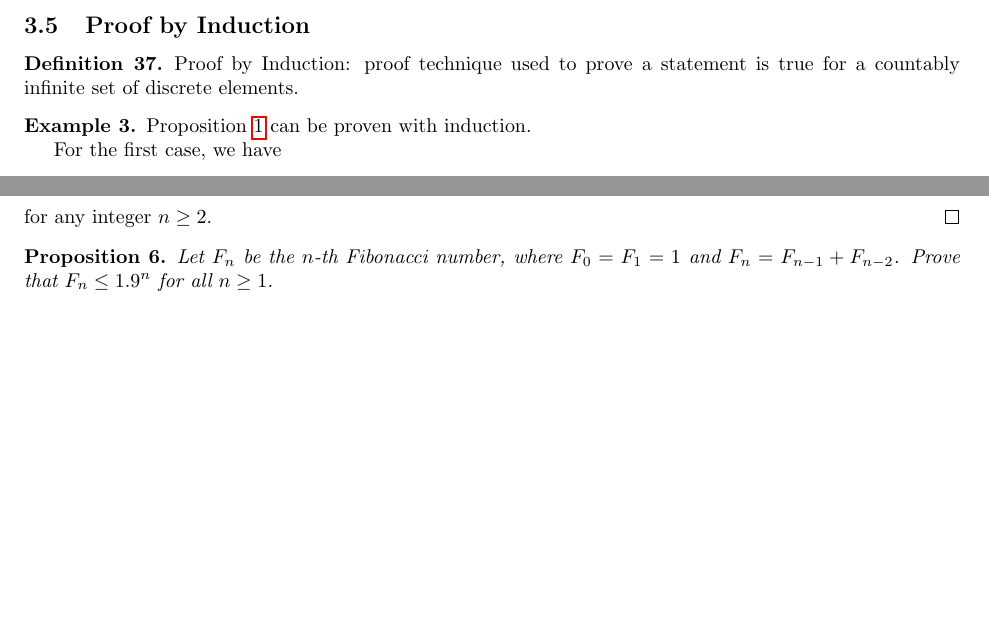
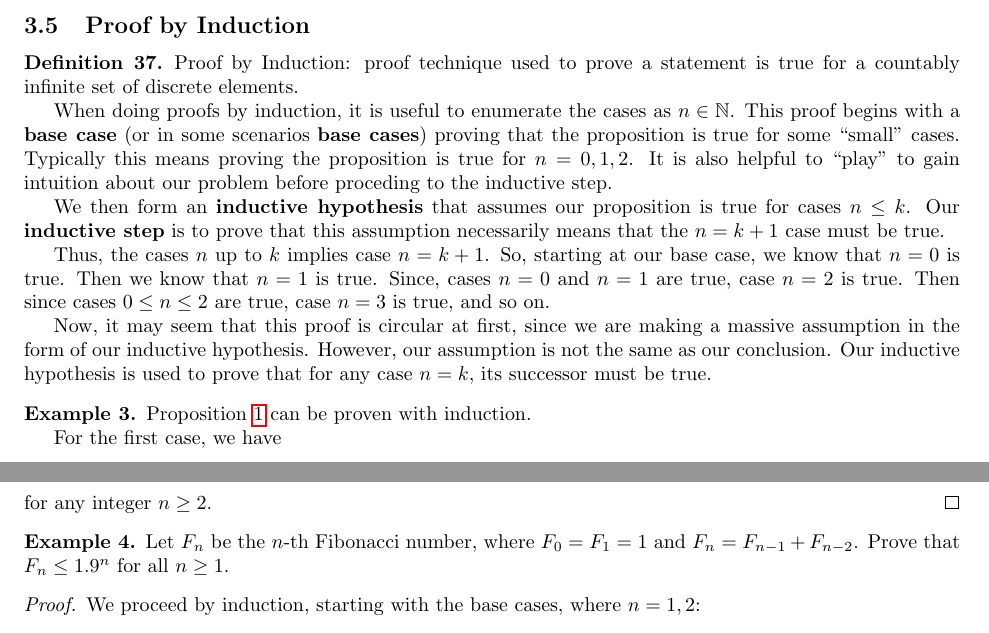
Before and after one commit to samlyme/Assignments-F2025, a LaTeX document (MAT3100W/Portfollio/portfolio.tex): two parts of pages 6 and 7 of 11 before the commit and two parts of pages 6 and 8 of 11 after it, joined at a grey line, cut so that both start at the same text, the shorter picture padded with empty space. Compiled offline with pdfLaTeX.

Commit message:
clean up proof by induction

```diff
--- a/MAT3100W/Portfollio/portfolio.tex
+++ b/MAT3100W/Portfollio/portfolio.tex
@@ -488,6 +488,27 @@ Given \(a \equiv a' \pmod m \) and \(b \equiv b' \pmod m \):
 \begin{definition}
     Proof by Induction: proof technique used to prove a statement is true for
     a countably infinite set of discrete elements.
+
+    When doing proofs by induction, it is useful to enumerate the cases as
+    \(n \in \mathbb{N}\). This proof begins with a \textbf{base case} (or in some
+    scenarios \textbf{base cases}) proving that the
+    proposition is true for some ``small'' cases. Typically this means proving
+    the proposition is true for \(n = 0, 1, 2\). It is also helpful to ``play''
+    to gain intuition about our problem before proceding to the inductive step.
+
+    We then form an \textbf{inductive hypothesis} that assumes our proposition is true for
+    cases \(n \le k\). Our \textbf{inductive step} is to prove that this assumption
+    necessarily means that the \(n = k+1\) case must be true.
+
+    Thus, the cases \(n\) up to \(k\) implies case \(n = k + 1\). So, starting at
+    our base case, we know that \(n = 0\) is true. Then we know that \(n = 1\) is true.
+    Since, cases \(n=0\) and \(n=1\) are true, case \(n=2\) is true. Then since
+    cases \(0 \le n \le 2\) are true, case \(n = 3\) is true, and so on.
+
+    Now, it may seem that this proof is circular at first, since we are making a
+    massive assumption in the form of our inductive hypothesis. However, our
+    assumption is not the same as our conclusion. Our inductive hypothesis is
+    used to prove that for any case \(n = k\), its successor must be true.
 \end{definition}
 
 \begin{example}
```
Also changed, not shown: MAT3100W/Portfollio/portfolio.pdf, MAT3100W/Portfollio/portfolio.tex (9 more changed lines), 1 other file. Lines whose indentation alone changed are shown as unchanged.
